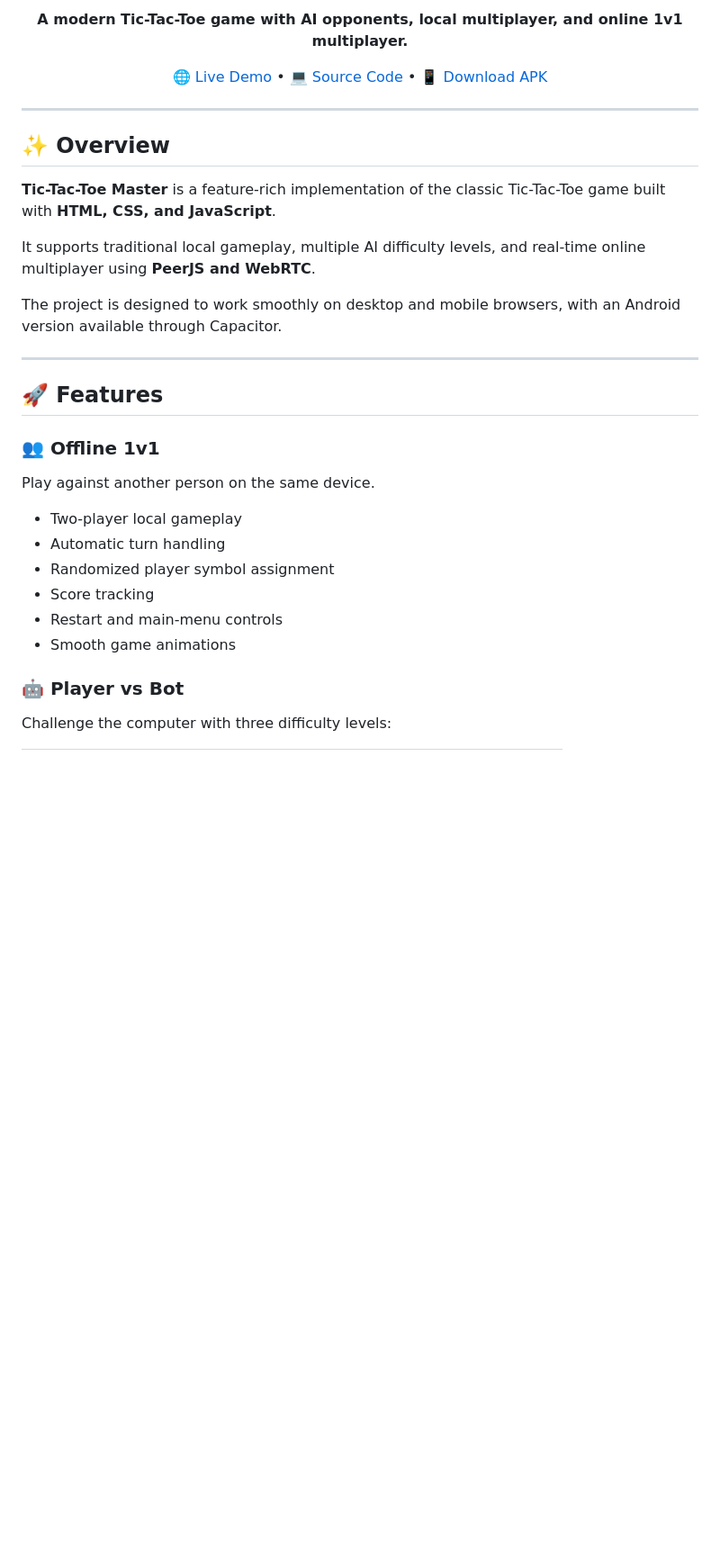
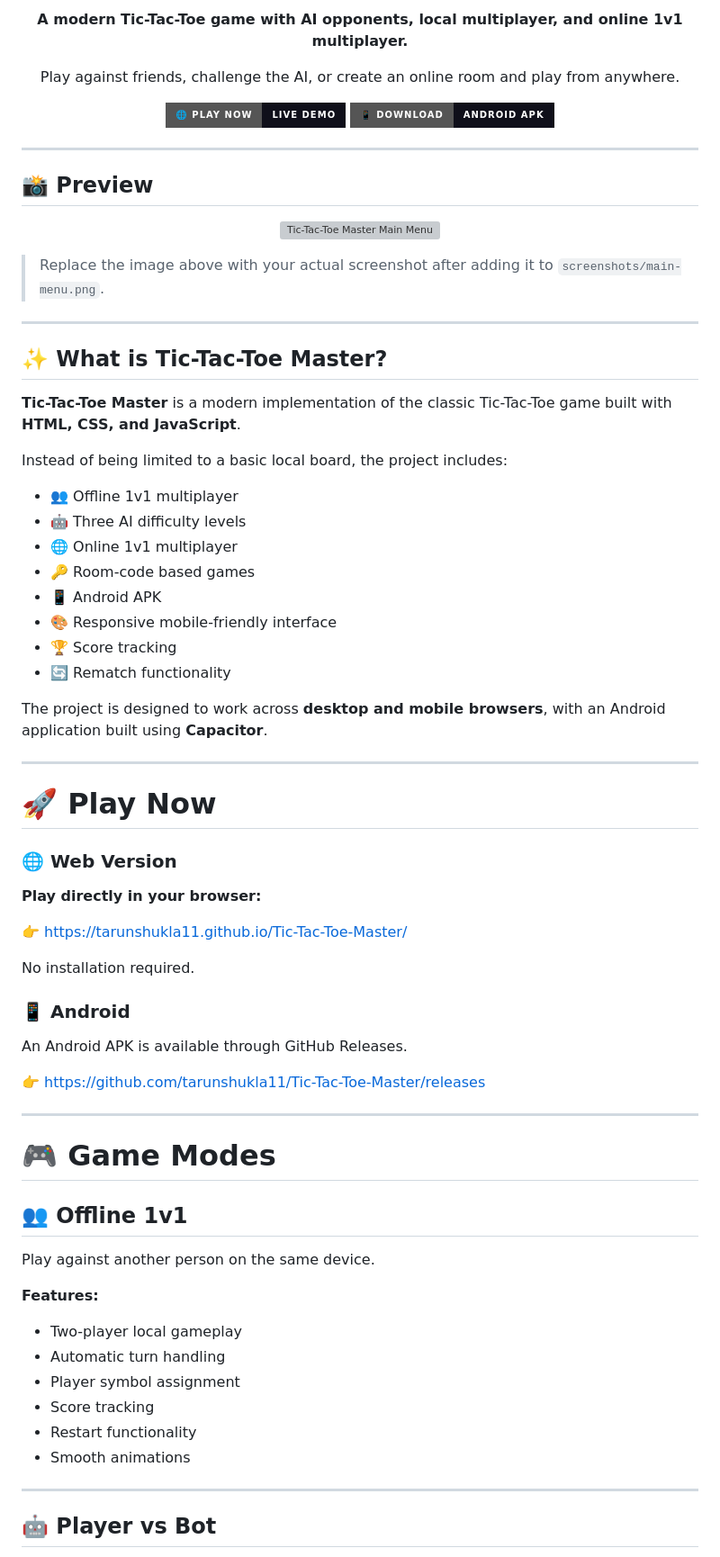
Before and after one commit to tarunshukla11/Tic-Tac-Toe-Master, a Markdown page: README.md, the part around one of its changes. Shown at 90% size. GitHub-like rendering; badges without logos; blank space fills up the shorter version; grey boxes are pictures that could not be loaded.

```diff
--- a/README.md
+++ b/README.md
@@ -5,39 +12,83 @@
 </p>
 
 <p align="center">
-  <a href="https://tarunshukla11.github.io/Tic-Tac-Toe-Master/">🌐 Live Demo</a>
-  •
-  <a href="https://github.com/tarunshukla11/Tic-Tac-Toe-Master">💻 Source Code</a>
-  •
-  <a href="https://github.com/tarunshukla11/Tic-Tac-Toe-Master/releases">📱 Download APK</a>
+  Play against friends, challenge the AI, or create an online room and play from anywhere.
+</p>
+
+<p align="center">
+  <a href="https://tarunshukla11.github.io/Tic-Tac-Toe-Master/">
+    <img src="https://img.shields.io/badge/🌐%20PLAY%20NOW-Live%20Demo-0f0f1a?style=for-the-badge" alt="Play Now">
+  </a>
+  <a href="https://github.com/tarunshukla11/Tic-Tac-Toe-Master/releases">
+    <img src="https://img.shields.io/badge/📱%20DOWNLOAD-Android%20APK-0f0f1a?style=for-the-badge" alt="Download APK">
+  </a>
 </p>
 
 ---
 
-## ✨ Overview
+## 📸 Preview
 
-**Tic-Tac-Toe Master** is a feature-rich implementation of the classic Tic-Tac-Toe game built with **HTML, CSS, and JavaScript**.
+<p align="center">
+  <img src="screenshots/main-menu.png" alt="Tic-Tac-Toe Master Main Menu" width="800">
+</p>
 
-It supports traditional local gameplay, multiple AI difficulty levels, and real-time online multiplayer using **PeerJS and WebRTC**.
-
-The project is designed to work smoothly on desktop and mobile browsers, with an Android version available through Capacitor.
+> Replace the image above with your actual screenshot after adding it to `screenshots/main-menu.png`.
 
 ---
 
-## 🚀 Features
+## ✨ What is Tic-Tac-Toe Master?
 
-### 👥 Offline 1v1
+**Tic-Tac-Toe Master** is a modern implementation of the classic Tic-Tac-Toe game built with **HTML, CSS, and JavaScript**.
+
+Instead of being limited to a basic local board, the project includes:
+
+* 👥 Offline 1v1 multiplayer
+* 🤖 Three AI difficulty levels
+* 🌐 Online 1v1 multiplayer
+* 🔑 Room-code based games
+* 📱 Android APK
+* 🎨 Responsive mobile-friendly interface
+* 🏆 Score tracking
+* 🔄 Rematch functionality
+
+The project is designed to work across **desktop and mobile browsers**, with an Android application built using **Capacitor**.
+
+---
+
+# 🚀 Play Now
+
+### 🌐 Web Version
+
+**Play directly in your browser:**
+
+👉 https://tarunshukla11.github.io/Tic-Tac-Toe-Master/
+
+No installation required.
+
+### 📱 Android
+
+An Android APK is available through GitHub Releases.
+
+👉 https://github.com/tarunshukla11/Tic-Tac-Toe-Master/releases
+
+---
+
+# 🎮 Game Modes
+
+## 👥 Offline 1v1
 
 Play against another person on the same device.
 
+**Features:**
+
 * Two-player local gameplay
 * Automatic turn handling
-* Randomized player symbol assignment
+* Player symbol assignment
 * Score tracking
-* Restart and main-menu controls
-* Smooth game animations
+* Restart functionality
+* Smooth animations
 
-### 🤖 Player vs Bot
+---
 
-Challenge the computer with three difficulty levels:
+## 🤖 Player vs Bot
 
```
Also changed, not shown: other parts of README.md (+259 -200 lines).
